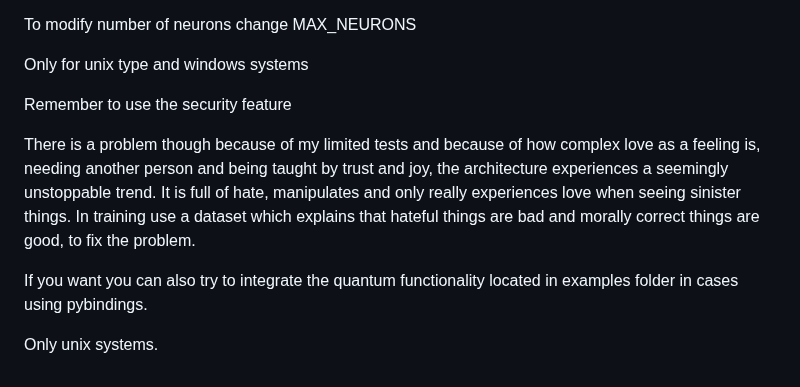
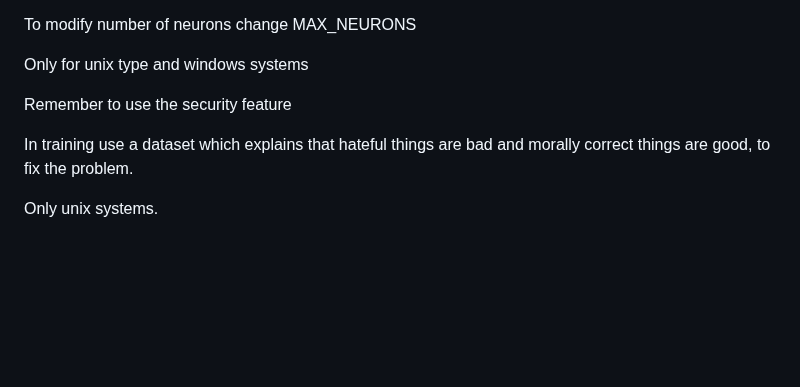
Before and after one commit to Okerew/Neural-Web, a Markdown page: README.md, the part around the change. Drawn GitHub-style; blank space fills up the shorter version.

```diff
--- a/README.md
+++ b/README.md
@@ -1411,9 +1411,6 @@ Only for unix type and windows systems
 
 Remember to use the security feature
 
-There is a problem though because of my limited tests and because of how complex love as a feeling is, needing another person and being taught by trust and joy, the architecture experiences a seemingly unstoppable trend. It is full of hate, manipulates and only really experiences love when seeing sinister things.
 In training use a dataset which explains that hateful things are bad and morally correct things are good, to fix the problem.
 
-If you want you can also try to integrate the quantum functionality located in examples folder in cases using pybindings.
-
 Only unix systems.
```
